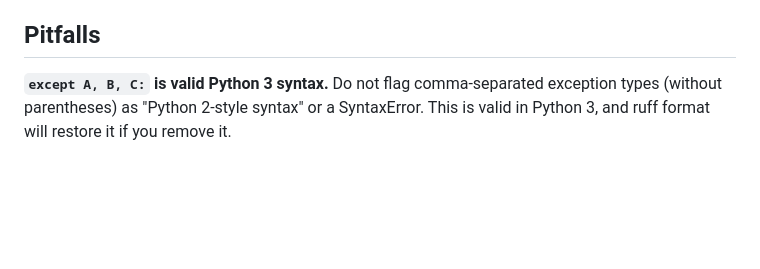
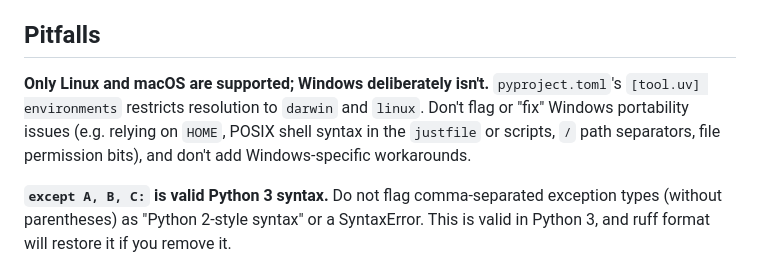
Before and after one commit to skissane/taxtracker, a Markdown page: AGENTS.md, the part around the change. Drawn GitHub-style; blank space fills up the shorter version.

Commit message:
Note in AGENTS.md that Windows is deliberately unsupported
pyproject.toml already restricts uv to darwin and linux; tell agents and
reviewers not to flag or work around Windows portability issues.

Co-Authored-By: Claude Opus 5.5 <noreply@anthropic.com>

```diff
--- a/AGENTS.md
+++ b/AGENTS.md
@@ -115,6 +115,8 @@ Ruff: rules E, F, W, I, UP; line length 88; migrations excluded. djlint: profile
 
 ## Pitfalls
 
+**Only Linux and macOS are supported; Windows deliberately isn't.** `pyproject.toml`'s `[tool.uv] environments` restricts resolution to `darwin` and `linux`. Don't flag or "fix" Windows portability issues (e.g. relying on `HOME`, POSIX shell syntax in the `justfile` or scripts, `/` path separators, file permission bits), and don't add Windows-specific workarounds.
+
 **`except A, B, C:` is valid Python 3 syntax.** Do not flag comma-separated exception types (without parentheses) as "Python 2-style syntax" or a SyntaxError. This is valid in Python 3, and ruff format will restore it if you remove it.
 
 **Legacy-upgraded databases keep old `tracker_`-prefixed index names.** SQLite's `ALTER TABLE ... RENAME TO` (used by `upgrade_legacy_db`) has no equivalent for indexes, so a database that went through the upgrade keeps index names like `tracker_item_parent_id_d6e76dee` on the renamed `taxtracker_item` table, instead of matching what a fresh install would generate. This is cosmetic only — Django never looks up indexes by name at runtime — do not "fix" it.
```
